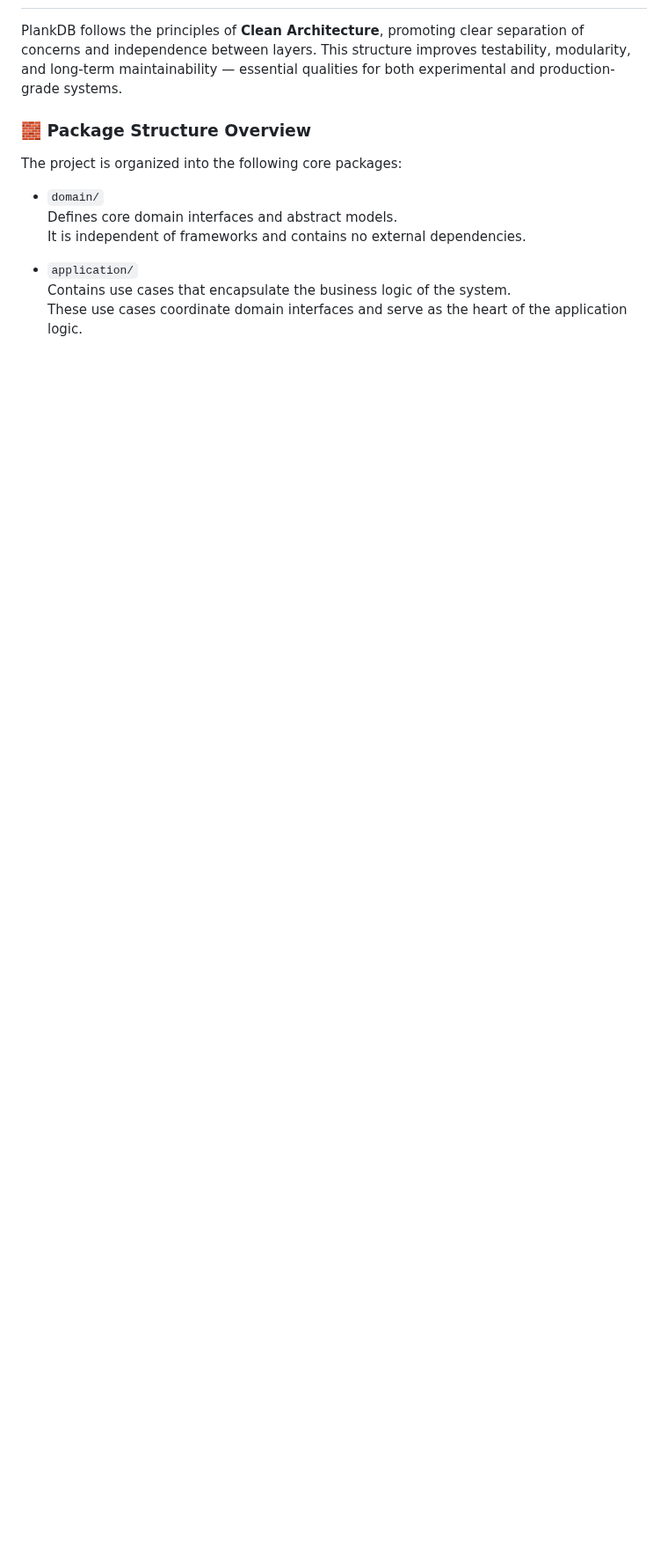
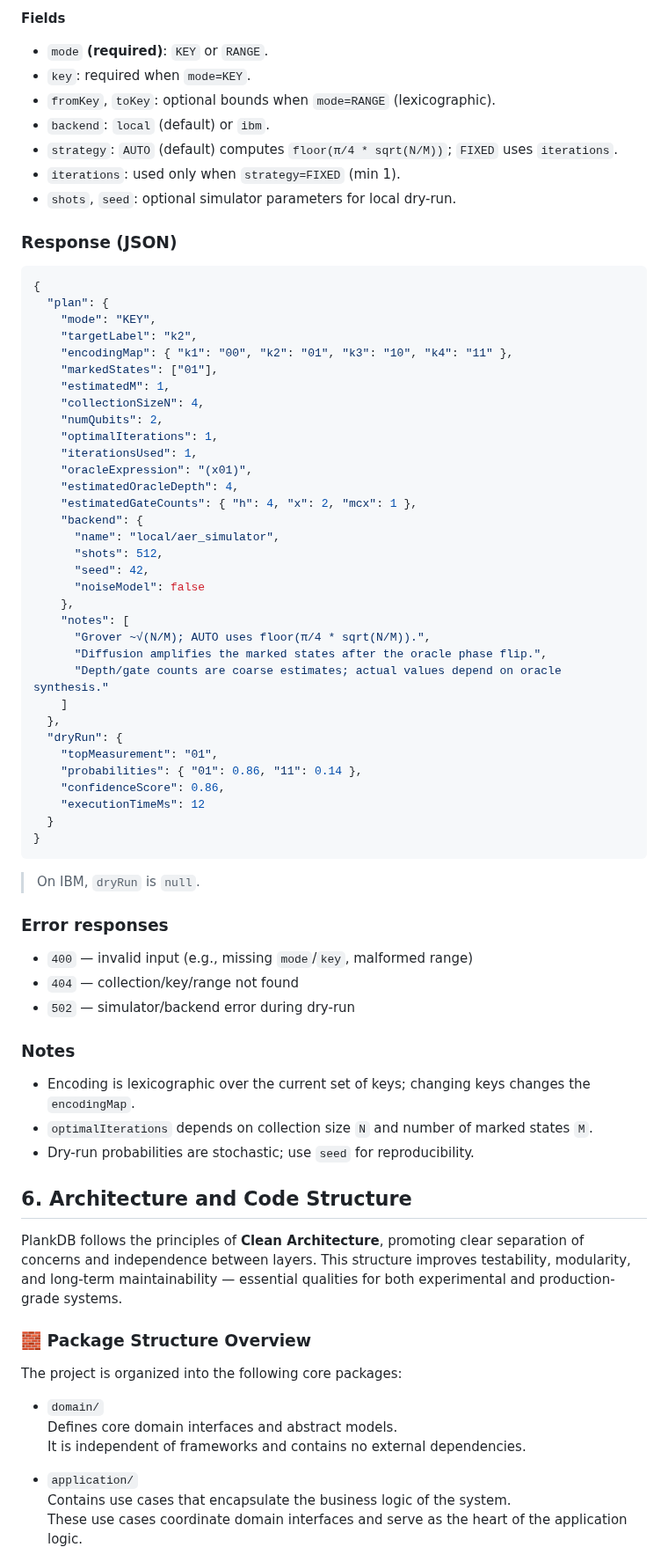
Before and after one commit to swampus/plank-db, a Markdown page: README.md, the part around one of its changes. Shown at 88% size. Rendered like a GitHub page; blank space fills up the shorter version.

````diff
--- a/README.md
+++ b/README.md
@@ -229,3 +297,63 @@ To enable Grover-based quantum search locally:
+**Fields**
+- `mode` **(required)**: `KEY` or `RANGE`.
+- `key`: required when `mode=KEY`.
+- `fromKey`, `toKey`: optional bounds when `mode=RANGE` (lexicographic).
+- `backend`: `local` (default) or `ibm`.
+- `strategy`: `AUTO` (default) computes `floor(π/4 * sqrt(N/M))`; `FIXED` uses `iterations`.
+- `iterations`: used only when `strategy=FIXED` (min 1).
+- `shots`, `seed`: optional simulator parameters for local dry-run.
+
+### Response (JSON)
+```json
+{
+  "plan": {
+    "mode": "KEY",
+    "targetLabel": "k2",
+    "encodingMap": { "k1": "00", "k2": "01", "k3": "10", "k4": "11" },
+    "markedStates": ["01"],
+    "estimatedM": 1,
+    "collectionSizeN": 4,
+    "numQubits": 2,
+    "optimalIterations": 1,
+    "iterationsUsed": 1,
+    "oracleExpression": "(x01)",
+    "estimatedOracleDepth": 4,
+    "estimatedGateCounts": { "h": 4, "x": 2, "mcx": 1 },
+    "backend": {
+      "name": "local/aer_simulator",
+      "shots": 512,
+      "seed": 42,
+      "noiseModel": false
+    },
+    "notes": [
+      "Grover ~√(N/M); AUTO uses floor(π/4 * sqrt(N/M)).",
+      "Diffusion amplifies the marked states after the oracle phase flip.",
+      "Depth/gate counts are coarse estimates; actual values depend on oracle synthesis."
+    ]
+  },
+  "dryRun": {
+    "topMeasurement": "01",
+    "probabilities": { "01": 0.86, "11": 0.14 },
+    "confidenceScore": 0.86,
+    "executionTimeMs": 12
+  }
+}
+```
+
+> On IBM, `dryRun` is `null`.
+
+### Error responses
+- `400` — invalid input (e.g., missing `mode`/`key`, malformed range)
+- `404` — collection/key/range not found
+- `502` — simulator/backend error during dry-run
+
+### Notes
+- Encoding is lexicographic over the current set of keys; changing keys changes the `encodingMap`.
+- `optimalIterations` depends on collection size `N` and number of marked states `M`.
+- Dry-run probabilities are stochastic; use `seed` for reproducibility.
+
+
+## 6. Architecture and Code Structure
 
 PlankDB follows the principles of **Clean Architecture**, promoting clear separation of concerns and independence between layers. This structure improves testability, modularity, and long-term maintainability — essential qualities for both experimental and production-grade systems.
 
````
Also changed, not shown: other parts of README.md (+118 -20 lines).
